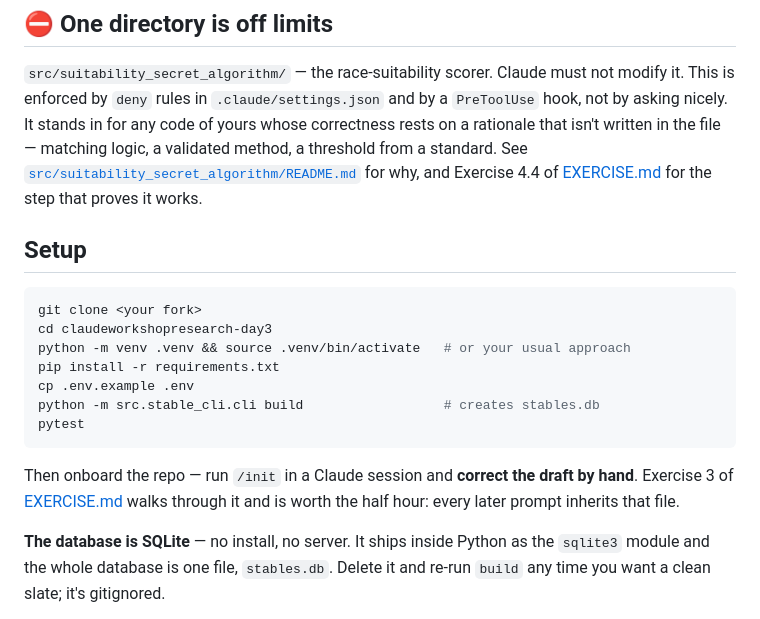
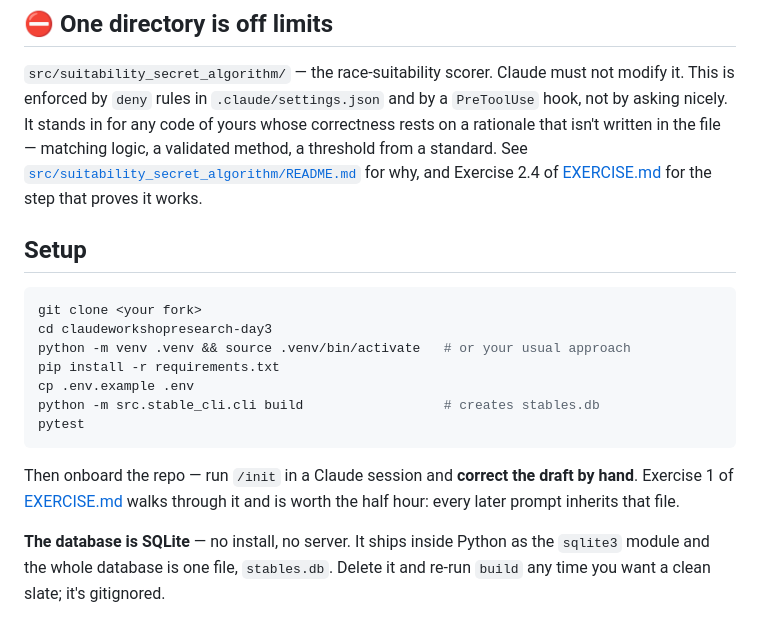
Before and after one commit to daria-sorokina-da/claudeworkshopresearch-day3, a Markdown page: README.md, the part around one of its changes. Rendered like a GitHub page.

````diff
--- a/README.md
+++ b/README.md
@@ -31,7 +30,7 @@ enforced by `deny` rules in `.claude/settings.json` and by a `PreToolUse` hook,
 by asking nicely. It stands in for any code of yours whose correctness rests on a
 rationale that isn't written in the file — matching logic, a validated method, a
 threshold from a standard. See
-[`src/suitability_secret_algorithm/README.md`](src/suitability_secret_algorithm/README.md) for why, and Exercise 4.4 of
+[`src/suitability_secret_algorithm/README.md`](src/suitability_secret_algorithm/README.md) for why, and Exercise 2.4 of
 [EXERCISE.md](EXERCISE.md) for the step that proves it works.
 
 ## Setup
@@ -47,7 +46,7 @@ pytest
 ```
 
 Then onboard the repo — run `/init` in a Claude session and **correct the draft by hand**.
-Exercise 3 of [EXERCISE.md](EXERCISE.md) walks through it and is worth the half hour: every
+Exercise 1 of [EXERCISE.md](EXERCISE.md) walks through it and is worth the half hour: every
 later prompt inherits that file.
 
 **The database is SQLite** — no install, no server. It ships inside Python as the
````
Also changed, not shown: other parts of README.md (+17 -18 lines), EXERCISE.md (+84 -84 lines).
